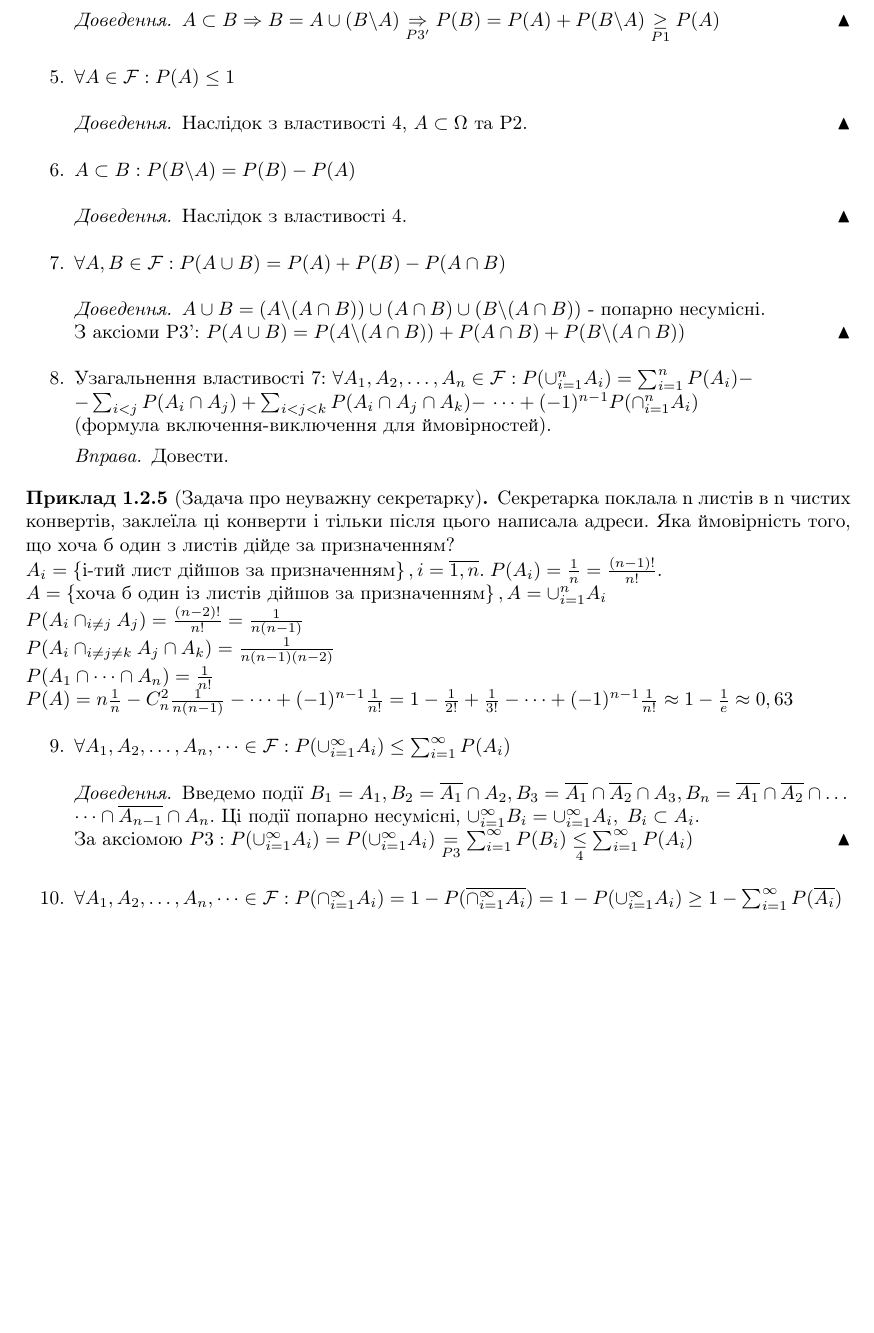
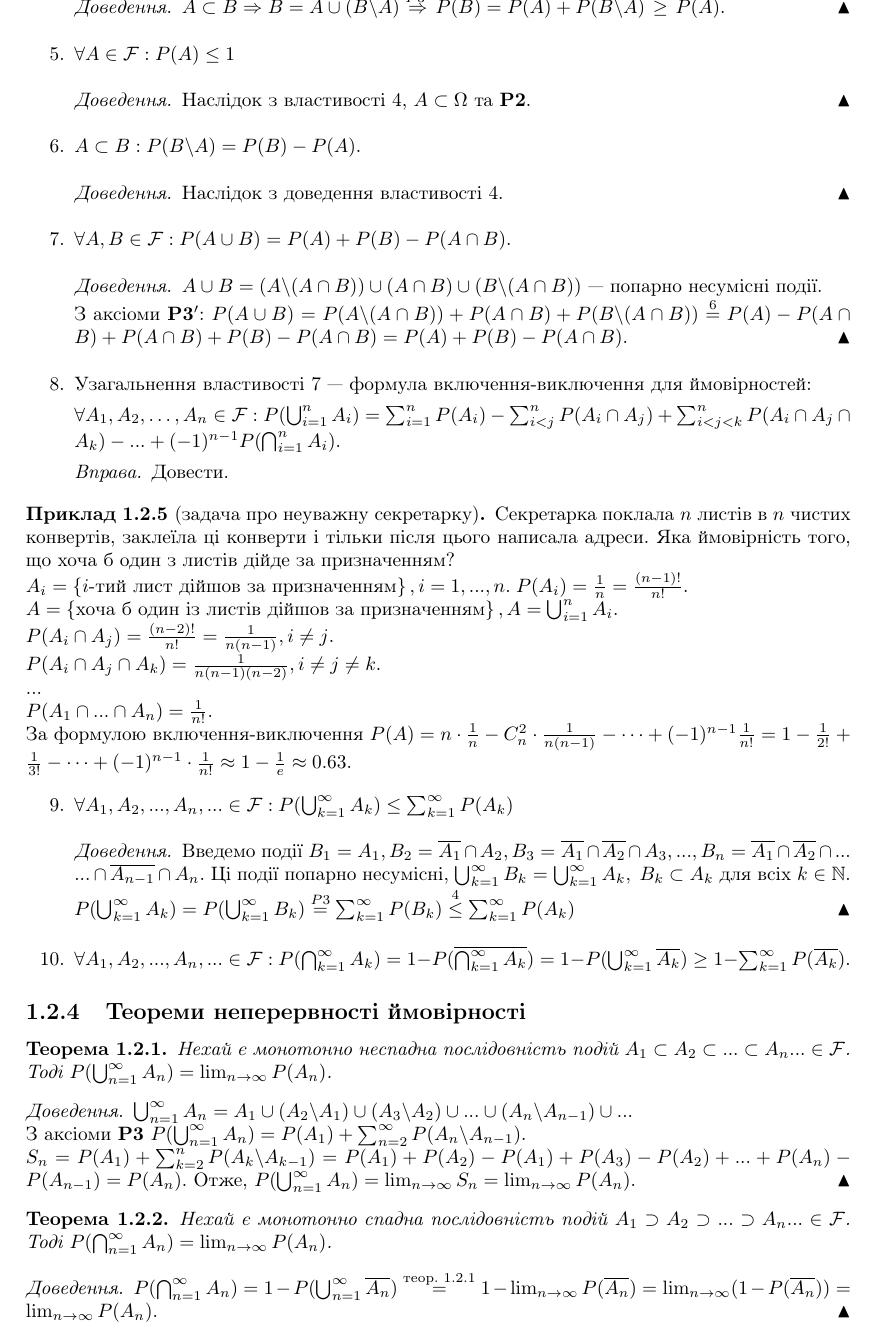
Before and after one commit to nikiandr/prob_notes, a LaTeX document (main.tex, which reads lectures/1_2.tex): part of page 8 of 8, cut so that both start at the same text, the shorter picture padded with empty space. Compiled offline with pdfLaTeX.

Commit message:
finished section 2

```diff
--- a/lectures/1_2.tex
+++ b/lectures/1_2.tex
@@ -266,74 +266,98 @@ $ \mathbb{R} ^n$, а випадкові події --- її підмножини
     \begin{proof}
         $A \subset B \Rightarrow B = A \cup (B \backslash A)
-        \underset{P3'}{\Rightarrow} P(B) = P(A) + P(B \backslash A)
-        \underset{P1}{\geq} P(A)$
+        \overset{P3'}{\Rightarrow} P(B) = P(A) + P(B \backslash A)
+        \overset{P1}{\geq} P(A)$.
     \end{proof}
     \item $\forall A \in \mathcal{F}: P(A) \leq 1$
     \begin{proof}
-        Наслідок з властивості 4, $A \subset \Omega$ та P2.
+        Наслідок з властивості 4, $A \subset \Omega$ та \textbf{P2}.
     \end{proof}
-    \item $A \subset B: P(B \backslash A) = P(B) - P(A)$
+    \item $A \subset B: P(B \backslash A) = P(B) - P(A)$.
     \begin{proof}
-        Наслідок з властивості 4.
+        Наслідок з доведення властивості 4.
     \end{proof}
-    \item $\forall A, B \in \mathcal{F}: P(A \cup B) = P(A) + P(B) - P(A \cap B)$
+    \item $\forall A, B \in \mathcal{F}: P(A \cup B) = P(A) + P(B) - P(A \cap B)$.
     \begin{proof}
         $A \cup B = (A\backslash(A \cap B))
         \cup (A \cap B)
-        \cup (B\backslash(A \cap B))$ - попарно несумісні.
+        \cup (B\backslash(A \cap B))$ --- попарно несумісні події.
         \newline
-        З аксіоми P3': $P(A \cup B) = P(A\backslash(A \cap B))
-        + P(A \cap B)
-        + P(B\backslash(A \cap B))$
+        З аксіоми \textbf{P3$'$}: $P(A \cup B) = P(A\backslash(A \cap B))
+        + P(A \cap B) + P(B\backslash(A \cap B)) \overset{6}{=} P(A) - P(A \cap B) + P(A \cap B)
+        + P(B) - P(A \cap B) = P(A) + P(B) - P(A \cap B)$.
     \end{proof}
-    \item Узагальнення властивості 7: $\forall A_1, A_2, \dots, A_n \in \mathcal{F}
-    : P(\cup_{i=1}^n A_i) = \sum_{i=1}^n P(A_i) -$
-    \newline
-    $- \sum_{i < j}P(A_i \cap A_j) + \sum_{i < j < k}P(A_i \cap A_j \cap A_k) - $
-    $\dots +(-1)^{n-1}P(\cap_{i=1}^n A_i)$
-    \newline
-    (формула включення-виключення для ймовірностей).
+    \item Узагальнення властивості 7 --- формула включення-виключення для ймовірностей:
+
+    \begin{math}
+        \forall A_1, A_2, \dots, A_n \in \mathcal{F}
+    : P(\bigcup_{i=1}^n A_i) = \sum_{i=1}^n P(A_i) - \sum_{i < j}^n P(A_i \cap A_j)
+    + \sum_{i < j < k}^n P(A_i \cap A_j \cap A_k) - ... + (-1)^{n-1}P(\bigcap_{i=1}^n A_i)
+    \end{math}.
     \begin{exercise}
         Довести.
     \end{exercise}
 \suspend{enumerate}
-\begin{example}[Задача про неуважну секретарку]
-    Секретарка поклала n листів в n чистих конвертів, заклеїла ці конверти і тільки
+\begin{example}[задача про неуважну секретарку]
+    Секретарка поклала $n$ листів в $n$ чистих конвертів, заклеїла ці конверти і тільки
     після цього написала адреси. Яка ймовірність того, що хоча б один з листів дійде
     за призначенням?
     \newline
-    $A_i = \left\{\text{i-тий лист дійшов за призначенням}\right\}, i =
-    \overline{1,n}. \;P(A_i) = \frac{1}{n} = \frac{(n-1)!}{n!}$.
+    $A_i = \left\{i\text{-тий лист дійшов за призначенням}\right\}, i =
+    1,...,n. \;P(A_i) = \frac{1}{n} = \frac{(n-1)!}{n!}$.
     \newline
     $A = \left\{\text{хоча б один із листів дійшов за призначенням}\right\},
-    A = \cup_{i=1}^n A_i$
+    A = \bigcup_{i=1}^n A_i$.
     \newline
-    $P(A_i \cap_{i \neq j} A_j) = \frac{(n-2)!}{n!} = \frac{1}{n(n-1)}$
+    $P(A_i \cap A_j) = \frac{(n-2)!}{n!} = \frac{1}{n(n-1)}, i \neq j$.
     \newline
-    $P(A_i \cap_{i \neq j \neq k} A_j \cap A_k) = \frac{1}{n(n-1)(n-2)}$
+    $P(A_i \cap A_j \cap A_k) = \frac{1}{n(n-1)(n-2)}, i \neq j \neq k$.
     \newline
-    $P(A_1 \cap \dots \cap A_n) = \frac{1}{n!}$
+    ...
     \newline
-    $P(A) = n\frac{1}{n} - C_n^2\frac{1}{n(n-1)}- \dots + (-1)^{n-1}\frac{1}{n!}
-    = 1 - \frac{1}{2!} + \frac{1}{3!} - \dots +(-1)^{n-1}\frac{1}{n!} \approx
-    1 - \frac{1}{e} \approx 0,63$
+    $P(A_1 \cap ... \cap A_n) = \frac{1}{n!}$.
+    \newline
+    За формулою включення-виключення $P(A) = n\cdot \frac{1}{n} - C_n^2 \cdot \frac{1}{n(n-1)}- \dots + (-1)^{n-1}\frac{1}{n!}
+    = 1 - \frac{1}{2!} + \frac{1}{3!} - \dots +(-1)^{n-1} \cdot \frac{1}{n!} \approx
+    1 - \frac{1}{e} \approx 0.63$.
 \end{example}
 \resume{enumerate}
-    \item $\forall A_1, A_2, \dots, A_n, \dots \in \mathcal{F}:
-    P(\cup_{i=1}^\infty A_i) \leq \sum_{i=1}^\infty P(A_i)$
+    \item $\forall A_1, A_2, ..., A_n, ... \in \mathcal{F}:
+    P(\bigcup_{k=1}^\infty A_k) \leq \sum_{k=1}^\infty P(A_k)$
     \begin{proof}
         Введемо події $B_1 = A_1, B_2 = \overline{A_1} \cap A_2,
-        B_3 = \overline{A_1} \cap \overline{A_2} \cap A_3, B_n =
-        \overline{A_1} \cap \overline{A_2} \cap \dots$
+        B_3 = \overline{A_1} \cap \overline{A_2} \cap A_3, ..., B_n =
+        \overline{A_1} \cap \overline{A_2} \cap ...$
         \newline
-        $\dots \cap \overline{A_{n-1}} \cap A_n$. Ці події попарно несумісні,
-        $\cup_{i=1}^\infty B_i = \cup_{i=1}^\infty A_i,\;B_i \subset A_i.$
+        $... \cap \overline{A_{n-1}} \cap A_n$. Ці події попарно несумісні,
+        $\bigcup_{k=1}^\infty B_k = \bigcup_{k=1}^\infty A_k,\;B_k \subset A_k $ для всіх $k \in \mathbb{N}$.
         \newline
-        За аксіомою $P3: P(\cup_{i=1}^\infty A_i) = P(\cup_{i=1}^\infty A_i)
-        \underset{P3}{=} \sum_{i=1}^\infty P(B_i) \underset{4}{\leq}
-        \sum_{i=1}^\infty P(A_i)$
+        $P(\bigcup_{k=1}^\infty A_k) = P(\bigcup_{k=1}^\infty B_k)
+        \overset{P3}{=} \sum_{k=1}^\infty P(B_k) \overset{4}{\leq}
+        \sum_{k=1}^\infty P(A_k)$
     \end{proof}
-    \item $\forall A_1, A_2, \dots, A_n, \dots \in \mathcal{F}: P(\cap_{i=1}^\infty
-    A_i) = 1 - P(\overline{\cap_{i=1}^\infty A_i}) = 1 - P(\cup_{i=1}^\infty A_i) \geq
-    1 - \sum_{i=1}^\infty P(\overline{A_i})$
+    \item $\forall A_1, A_2, ..., A_n, ... \in \mathcal{F}: P(\bigcap_{k=1}^\infty
+    A_k) = 1 - P(\overline{\bigcap_{k=1}^\infty A_k}) = 1 - P(\bigcup_{k=1}^\infty \overline{A_k}) \geq
+    1 - \sum_{k=1}^\infty P(\overline{A_k})$.
 \end{enumerate}
+
+\subsection{Теореми неперервності ймовірності}
+\begin{theorem}\label{th:1}
+    Нехай є монотонно неспадна послідовність подій $A_1 \subset A_2 \subset ... \subset A_n ... \in \mathcal{F}$.
+    Тоді $P(\bigcup_{n=1}^{\infty} A_n) = \lim_{n\rightarrow \infty} P(A_n)$.
+\end{theorem}
+\begin{proof}
+    $\bigcup_{n=1}^{\infty} A_n = A_1 \cup (A_2 \backslash A_1) \cup (A_3 \backslash A_2) \cup ... \cup (A_{n} \backslash A_{n-1}) \cup ...$
+
+    \noindent З аксіоми \textbf{P3} $P(\bigcup_{n=1}^{\infty} A_n) = P(A_1) + \sum_{n=2}^{\infty} P(A_{n} \backslash A_{n-1})$.
+
+    \noindent $S_n = P(A_1) + \sum_{k=2}^{n} P(A_{k} \backslash A_{k-1}) = P(A_1) + P(A_2) - P(A_1) + P(A_3) - P(A_2) + ... + P(A_n) - P(A_{n-1}) = P(A_n)$.
+    Отже, $P(\bigcup_{n=1}^{\infty} A_n) = \lim_{n\rightarrow \infty} S_n = \lim_{n\rightarrow \infty} P(A_n)$.
+\end{proof}
+\begin{theorem}\label{th:2}
+    Нехай є монотонно спадна послідовність подій $A_1 \supset A_2 \supset ... \supset A_n ... \in \mathcal{F}$.
+    Тоді $P(\bigcap_{n=1}^{\infty} A_n) = \lim_{n\rightarrow \infty} P(A_n)$.
+\end{theorem}
+\begin{proof}
+    $P(\bigcap_{n=1}^{\infty} A_n) = 1 - P(\bigcup_{n=1}^{\infty} \overline{A_n}) \overset{\text{теор. \refeq{th:1}}}{=} 1 -
+    \lim_{n\rightarrow \infty} P(\overline{A_n}) = \lim_{n\rightarrow \infty} (1-P(\overline{A_n})) = \lim_{n\rightarrow \infty} P(A_n)$.
+\end{proof}
```
Also changed, not shown: lectures/1_2.tex (22 more changed lines).
